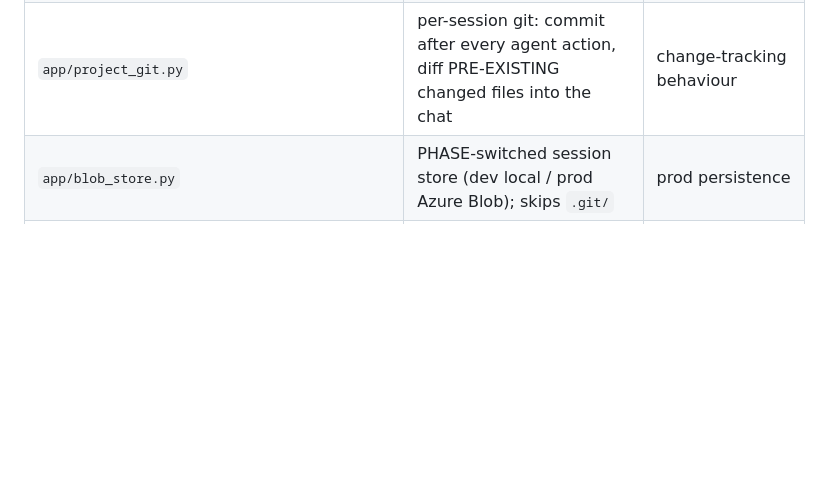
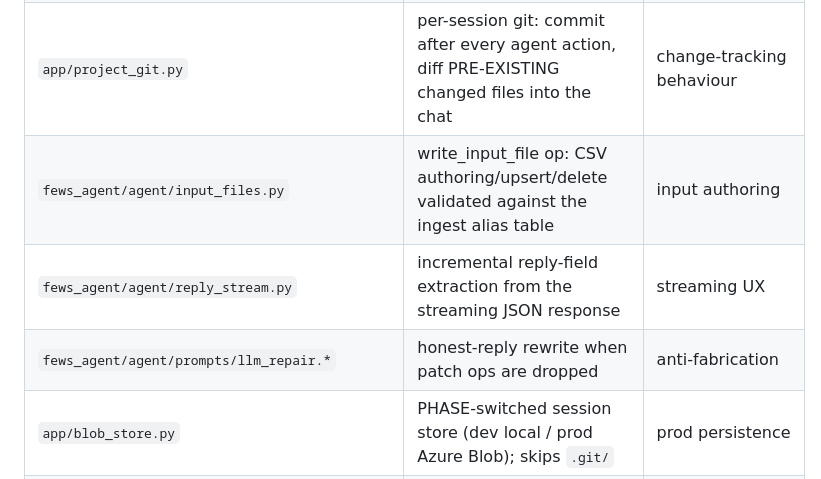
Before and after one commit to Deltares-research/fews-agent-2, a Markdown page: PLAN.md, the part around the change. GitHub-like rendering; blank space fills up the shorter version.

```diff
--- a/PLAN.md
+++ b/PLAN.md
@@ -75,6 +75,9 @@ slash cmds ─► existing deterministic handlers (never call the LLM)
 | `frontend/web_app.py` | sidebar module navigator + chat render | UI only |
 | `fews_agent/agent/preview.py` | /show · /present · preview_file: live render + last-build fallback + shared formatter | preview behaviour |
 | `app/project_git.py` | per-session git: commit after every agent action, diff PRE-EXISTING changed files into the chat | change-tracking behaviour |
+| `fews_agent/agent/input_files.py` | write_input_file op: CSV authoring/upsert/delete validated against the ingest alias table | input authoring |
+| `fews_agent/agent/reply_stream.py` | incremental reply-field extraction from the streaming JSON response | streaming UX |
+| `fews_agent/agent/prompts/llm_repair.*` | honest-reply rewrite when patch ops are dropped | anti-fabrication |
 | `app/blob_store.py` | PHASE-switched session store (dev local / prod Azure Blob); skips `.git/` | prod persistence |
 | `runners/agent/eval_llm_turn.py` | golden-transcript LIVE eval | after ANY prompt change |
 | `tests/test_patch_ops.py`, `tests/test_llm_turn.py` | deterministic oracles | with every engine change |
```
Also changed, not shown: CLAUDE.md (+24 -0 lines).
